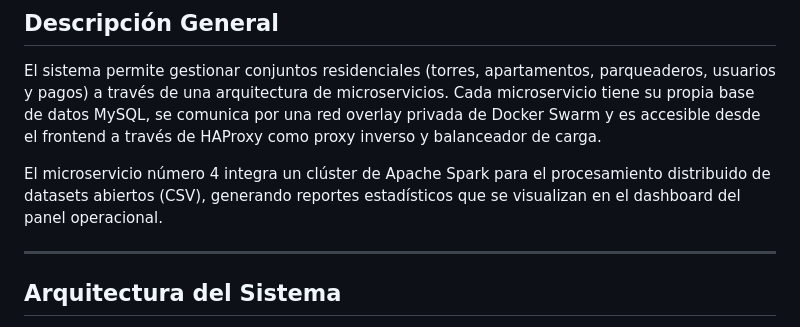
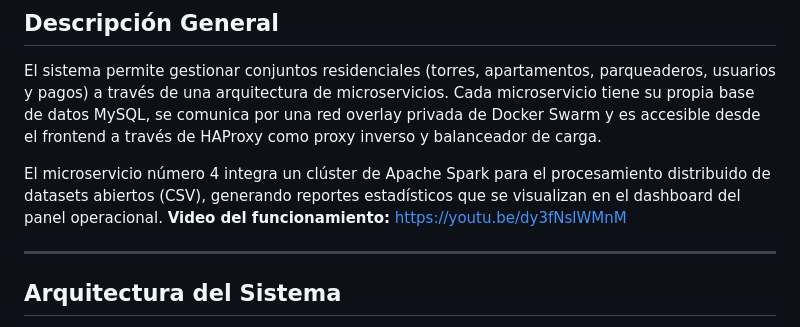
Before and after one commit to Bl4ck-Grimoire/Redechitas, a Markdown page: README.md, the part around the change. GitHub-like rendering.

```diff
--- a/README.md
+++ b/README.md
@@ -24,6 +24,7 @@ Aplicación basada en **microservicios REST** empaquetada en contenedores Docker
 El sistema permite gestionar conjuntos residenciales (torres, apartamentos, parqueaderos, usuarios y pagos) a través de una arquitectura de microservicios. Cada microservicio tiene su propia base de datos MySQL, se comunica por una red overlay privada de Docker Swarm y es accesible desde el frontend a través de HAProxy como proxy inverso y balanceador de carga.
 
 El microservicio número 4 integra un clúster de Apache Spark para el procesamiento distribuido de datasets abiertos (CSV), generando reportes estadísticos que se visualizan en el dashboard del panel operacional.
+**Video del funcionamiento:** https://youtu.be/dy3fNslWMnM
 
 ---
 
```
